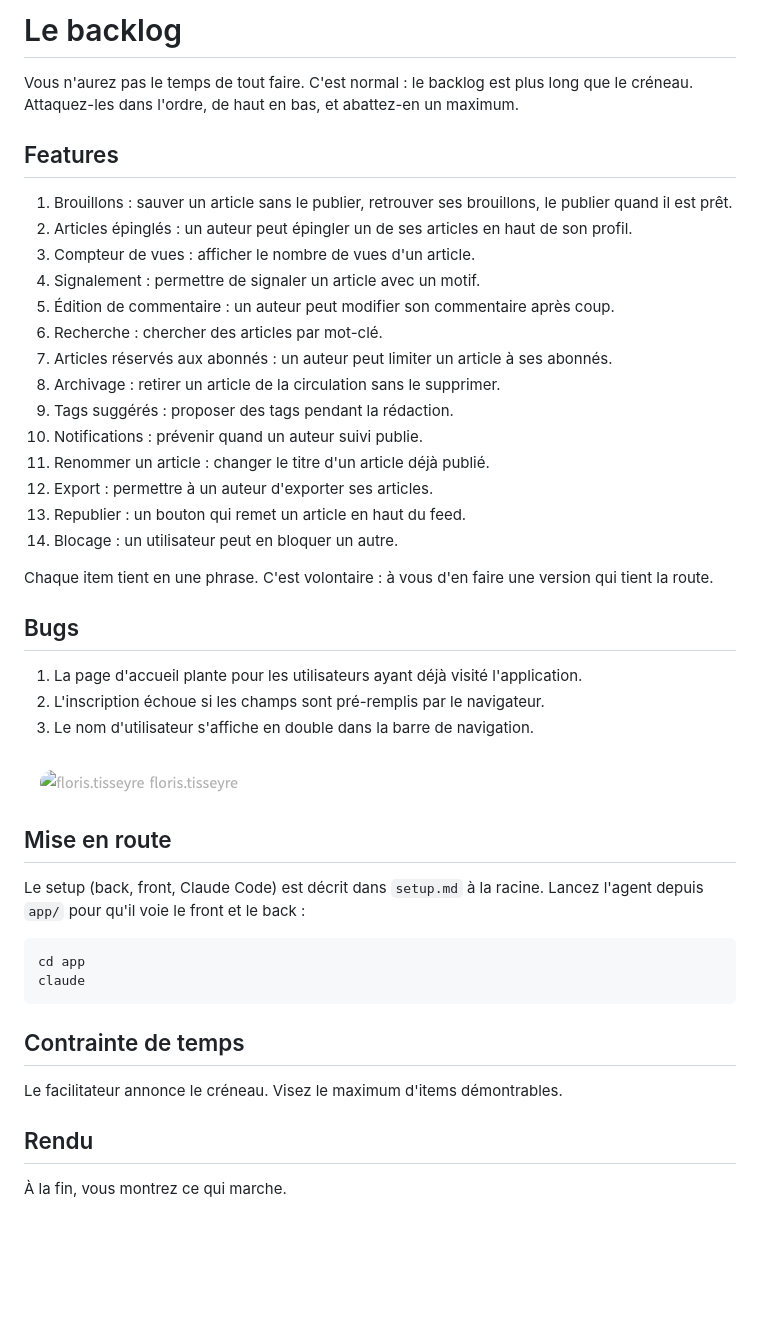
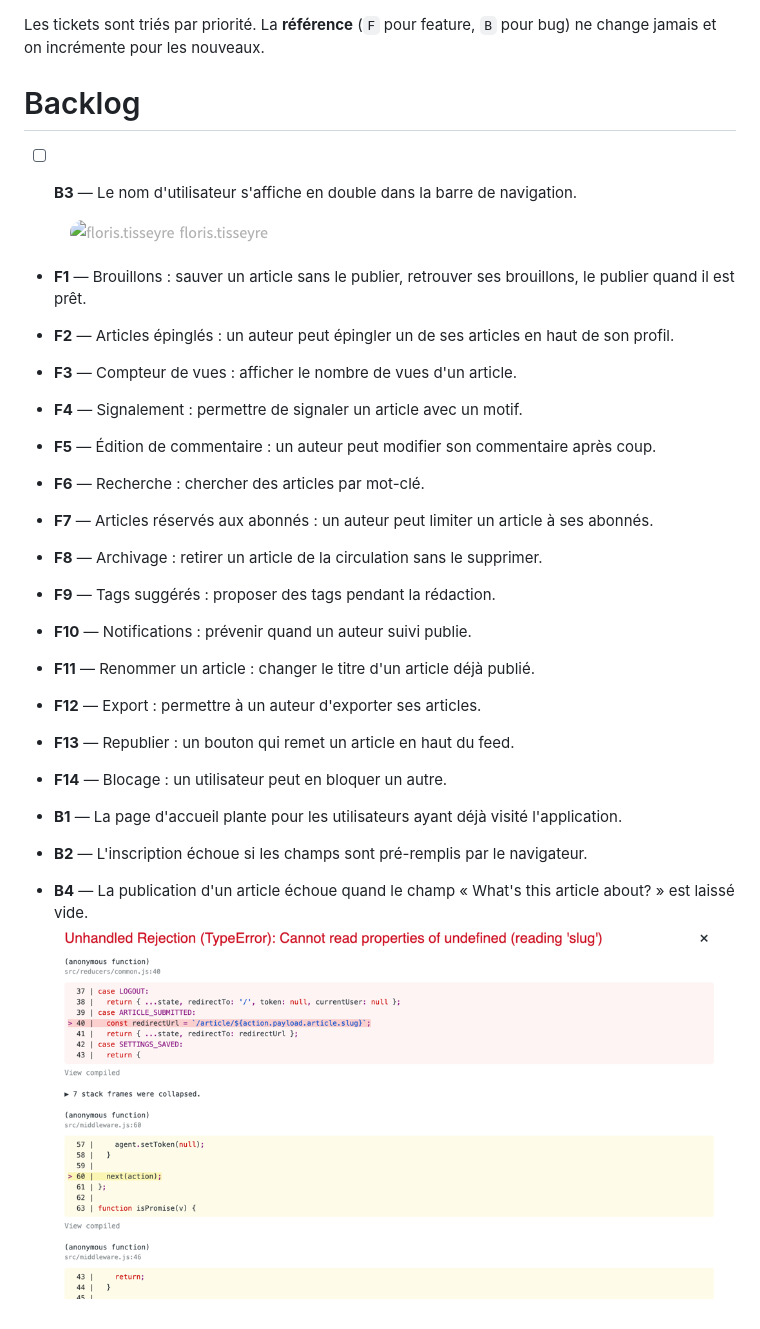
Before and after one commit to FlorisTisseyre/atelier, a Markdown page: backlog.md, the part around the change. Rendered like a GitHub page; pictures changed too: backlog-screenshots/B4.png (added); blank space fills up the shorter version.

Commit message:
docs: reorder backlog

````diff
--- a/backlog.md
+++ b/backlog.md
@@ -1,54 +1,60 @@
-# Le backlog
 
-Vous n'aurez pas le temps de tout faire. C'est normal : le backlog est plus long
-que le créneau. Attaquez-les dans l'ordre, de haut en bas, et abattez-en un
-maximum.
+Les tickets sont triés par priorité.
+La **référence** (`F` pour feature, `B` pour bug) ne change jamais et on incrémente pour les nouveaux.
 
-## Features
+# Backlog
 
-1. Brouillons : sauver un article sans le publier, retrouver ses brouillons, le
-   publier quand il est prêt.
-2. Articles épinglés : un auteur peut épingler un de ses articles en haut de son
-   profil.
-3. Compteur de vues : afficher le nombre de vues d'un article.
-4. Signalement : permettre de signaler un article avec un motif.
-5. Édition de commentaire : un auteur peut modifier son commentaire après coup.
-6. Recherche : chercher des articles par mot-clé.
-7. Articles réservés aux abonnés : un auteur peut limiter un article à ses
-   abonnés.
-8. Archivage : retirer un article de la circulation sans le supprimer.
-9. Tags suggérés : proposer des tags pendant la rédaction.
-10. Notifications : prévenir quand un auteur suivi publie.
-11. Renommer un article : changer le titre d'un article déjà publié.
-12. Export : permettre à un auteur d'exporter ses articles.
-13. Republier : un bouton qui remet un article en haut du feed.
-14. Blocage : un utilisateur peut en bloquer un autre.
+- [ ] **B3** — Le nom d'utilisateur s'affiche en double dans la barre de navigation.
+  ![Double affichage du nom d'utilisateur dans la nav](backlog-screenshots/nav-double-username.png)
 
-Chaque item tient en une phrase. C'est volontaire : à vous d'en faire une
-version qui tient la route.
 
-## Bugs
+- **F1** — Brouillons : sauver un article sans le publier, retrouver ses brouillons, le publier quand il est prêt.
 
-1. La page d'accueil plante pour les utilisateurs ayant déjà visité l'application.
-2. L'inscription échoue si les champs sont pré-remplis par le navigateur.
-3. Le nom d'utilisateur s'affiche en double dans la barre de navigation.
 
-![Double affichage du nom d'utilisateur dans la nav](backlog-screenshots/nav-double-username.png)
+- **F2** — Articles épinglés : un auteur peut épingler un de ses articles en haut de son profil.
 
-## Mise en route
 
-Le setup (back, front, Claude Code) est décrit dans `setup.md` à la racine.
-Lancez l'agent depuis `app/` pour qu'il voie le front et le back :
+- **F3** — Compteur de vues : afficher le nombre de vues d'un article.
 
-```bash
-cd app
-claude
-```
 
-## Contrainte de temps
+- **F4** — Signalement : permettre de signaler un article avec un motif.
 
-Le facilitateur annonce le créneau. Visez le maximum d'items démontrables.
 
-## Rendu
+- **F5** — Édition de commentaire : un auteur peut modifier son commentaire après coup.
 
-À la fin, vous montrez ce qui marche.
+
+- **F6** — Recherche : chercher des articles par mot-clé.
+
+
+- **F7** — Articles réservés aux abonnés : un auteur peut limiter un article à ses abonnés.
+
+
+- **F8** — Archivage : retirer un article de la circulation sans le supprimer.
+
+
+- **F9** — Tags suggérés : proposer des tags pendant la rédaction.
+
+
+- **F10** — Notifications : prévenir quand un auteur suivi publie.
+
+
+- **F11** — Renommer un article : changer le titre d'un article déjà publié.
+
+
+- **F12** — Export : permettre à un auteur d'exporter ses articles.
+
+
+- **F13** — Republier : un bouton qui remet un article en haut du feed.
+
+
+- **F14** — Blocage : un utilisateur peut en bloquer un autre.
+
+
+- **B1** — La page d'accueil plante pour les utilisateurs ayant déjà visité l'application.
+
+
+- **B2** — L'inscription échoue si les champs sont pré-remplis par le navigateur.
+
+
+- **B4** — La publication d'un article échoue quand le champ « What's this article about? » est laissé vide.
+![Erreur](backlog-screenshots/B4.png)
````
